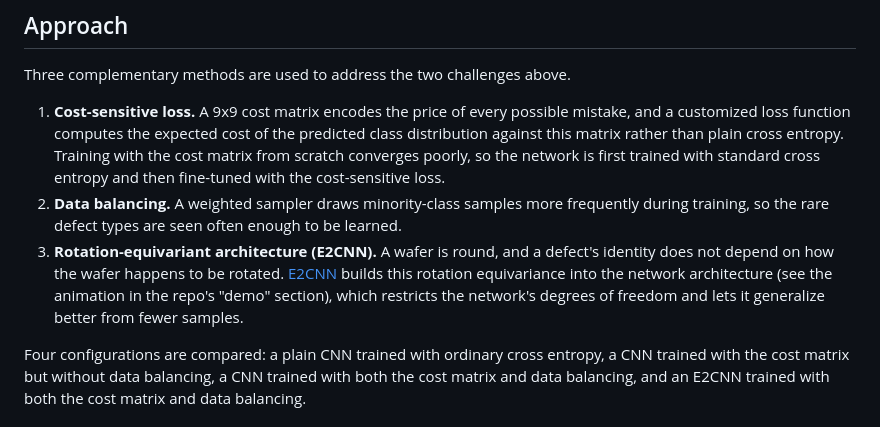
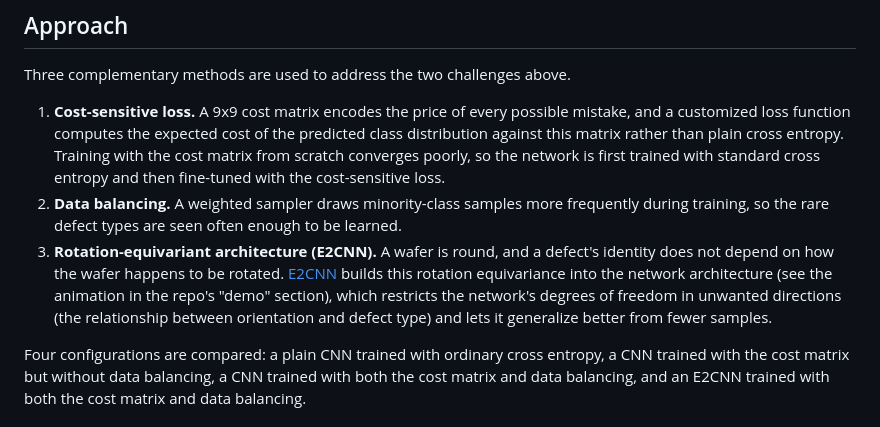
Before and after one commit to bilepeng/wafer_map_defect_recognition, a Markdown page: README.md, the part around the change. Drawn GitHub-style.

```diff
--- a/README.md
+++ b/README.md
@@ -15,7 +15,7 @@ Three complementary methods are used to address the two challenges above.
 
 1. **Cost-sensitive loss.** A 9x9 cost matrix encodes the price of every possible mistake, and a customized loss function computes the expected cost of the predicted class distribution against this matrix rather than plain cross entropy. Training with the cost matrix from scratch converges poorly, so the network is first trained with standard cross entropy and then fine-tuned with the cost-sensitive loss.
 2. **Data balancing.** A weighted sampler draws minority-class samples more frequently during training, so the rare defect types are seen often enough to be learned.
-3. **Rotation-equivariant architecture (E2CNN).** A wafer is round, and a defect's identity does not depend on how the wafer happens to be rotated. [E2CNN](https://github.com/quva-lab/e2cnn) builds this rotation equivariance into the network architecture (see the animation in the repo's "demo" section), which restricts the network's degrees of freedom and lets it generalize better from fewer samples.
+3. **Rotation-equivariant architecture (E2CNN).** A wafer is round, and a defect's identity does not depend on how the wafer happens to be rotated. [E2CNN](https://github.com/quva-lab/e2cnn) builds this rotation equivariance into the network architecture (see the animation in the repo's "demo" section), which restricts the network's degrees of freedom in unwanted directions (the relationship between orientation and defect type) and lets it generalize better from fewer samples.
 
 Four configurations are compared: a plain CNN trained with ordinary cross entropy, a CNN trained with the cost matrix but without data balancing, a CNN trained with both the cost matrix and data balancing, and an E2CNN trained with both the cost matrix and data balancing.
 
```
